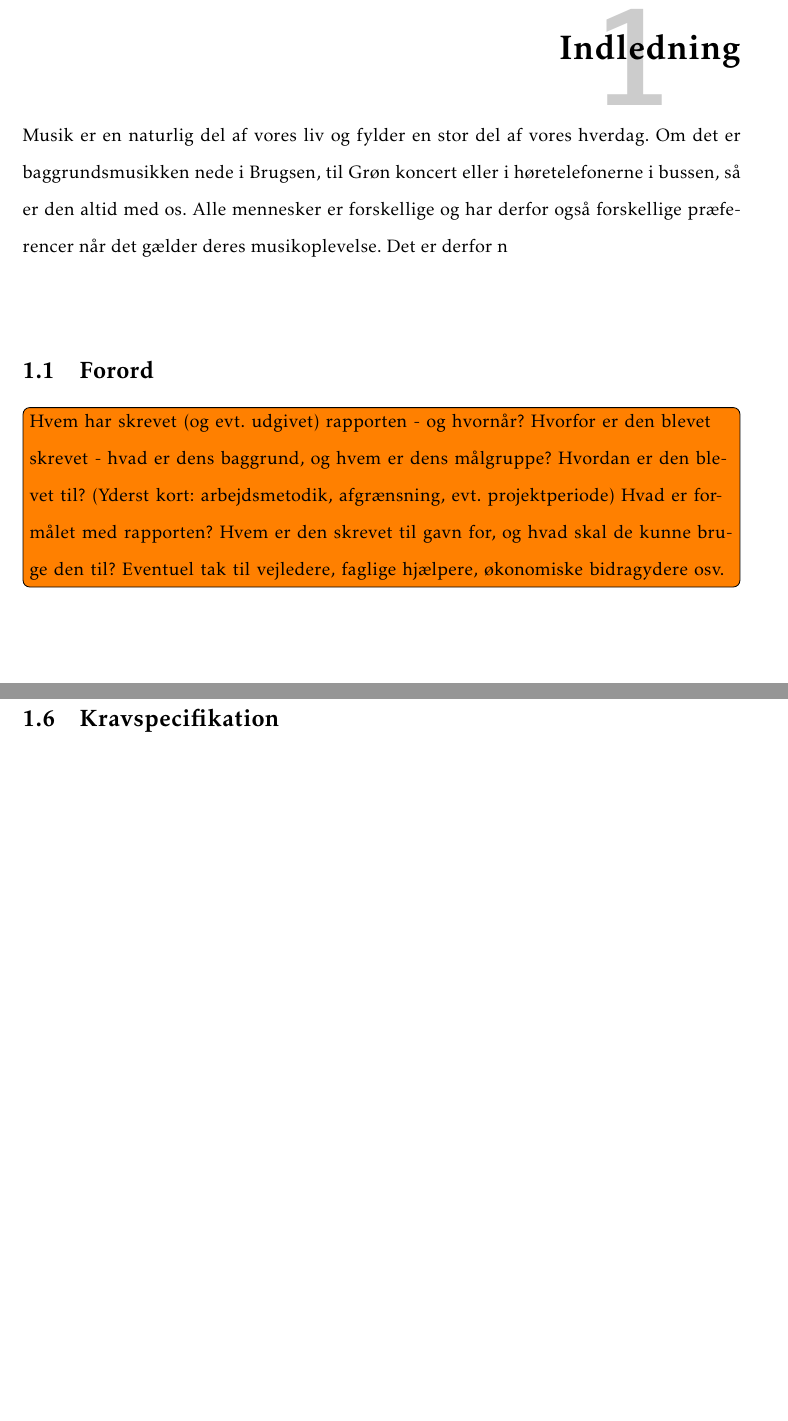
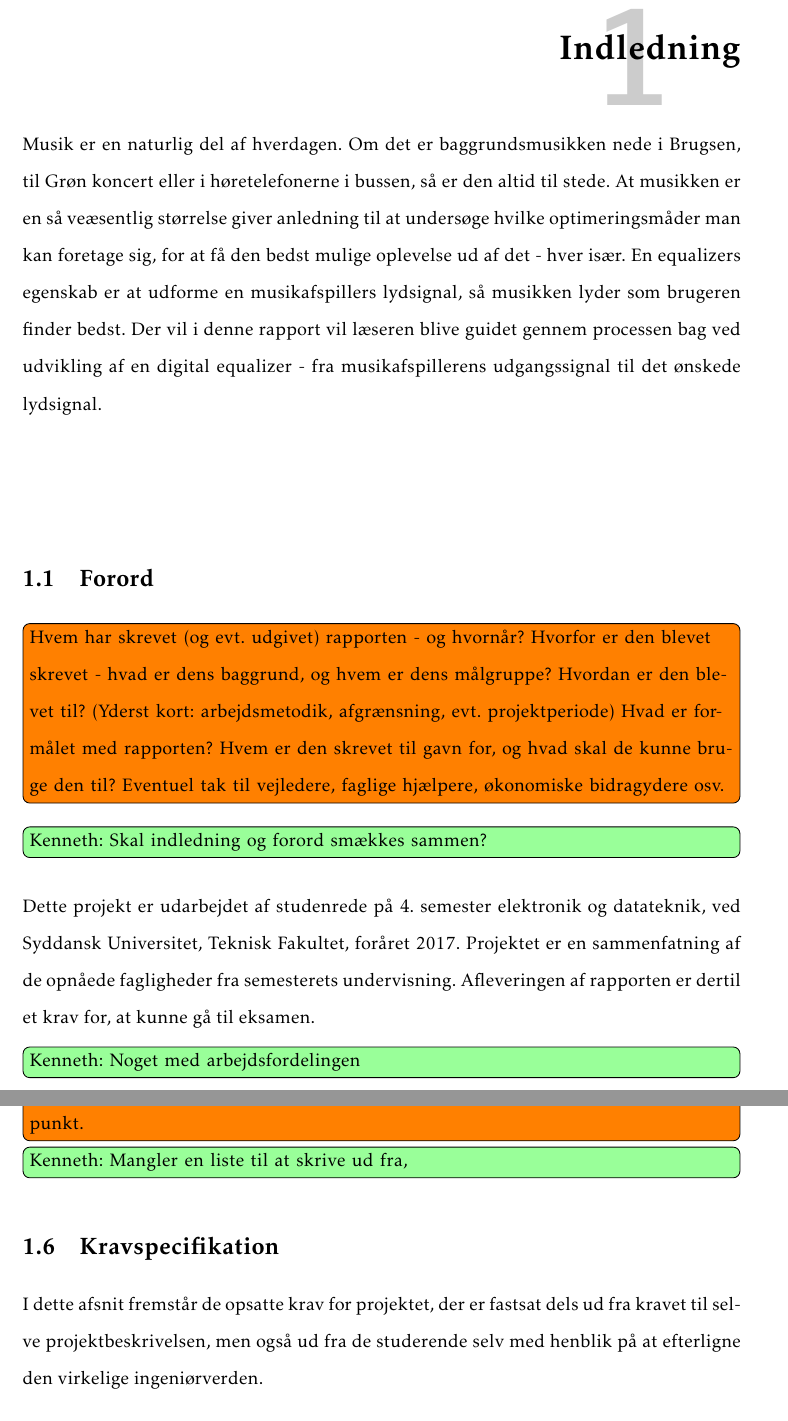
Before and after one commit to fraannk/sdu-gruppe3-2017, a LaTeX book (rapport.tex, which reads section/indledning.tex): two parts of pages 11 and 13 of 37, joined at a grey line, cut so that both start at the same text, the shorter picture padded with empty space. Compiled offline with pdfLaTeX.

Commit message:
Problemformulering skrevet.

```diff
--- a/section/indledning.tex
+++ b/section/indledning.tex
@@ -1,6 +1,7 @@
 \chapter{Indledning}
-Musik er en naturlig del af vores liv og fylder en stor del af vores hverdag. Om det er baggrundsmusikken nede i Brugsen, til Grøn koncert eller i høretelefonerne i bussen, så er den altid med os.
-Alle mennesker er forskellige og har derfor også forskellige præferencer når det gælder deres musikoplevelse. Det er derfor n
+Musik er en naturlig del af hverdagen. Om det er baggrundsmusikken nede i Brugsen, til Grøn koncert eller i høretelefonerne i bussen, så er den altid til stede. At musikken er en så veæsentlig størrelse giver anledning til at undersøge hvilke optimeringsmåder man kan foretage sig, for at få den bedst mulige oplevelse ud af det - hver især. En equalizers egenskab er at udforme en musikafspillers lydsignal, så musikken lyder som brugeren finder bedst.
+Der vil i denne rapport vil læseren blive guidet gennem processen bag ved udvikling af en digital equalizer - fra musikafspillerens udgangssignal til det ønskede lydsignal.
+
 
 \section{Forord}
 \note{Hvem har skrevet (og evt. udgivet) rapporten - og hvornår?
@@ -8,6 +9,12 @@ Alle mennesker er forskellige og har derfor også forskellige præferencer når
 	Hvordan er den blevet til? (Yderst kort: arbejdsmetodik, afgrænsning, evt. projektperiode)
 	Hvad er formålet med rapporten? Hvem er den skrevet til gavn for, og hvad skal de kunne bruge den til?
 	Eventuel tak til vejledere, faglige hjælpere, økonomiske bidragydere osv.}
+\husk{Kenneth}{Skal indledning og forord smækkes sammen?}
+
+Dette projekt er udarbejdet af studenrede på 4. semester elektronik og datateknik, ved Syddansk Universitet, Teknisk Fakultet, foråret 2017. Projektet er en sammenfatning af de opnåede fagligheder fra semesterets undervisning. Afleveringen af rapporten er dertil et krav for, at kunne gå til eksamen.
+
+\husk{Kenneth}{Noget med arbejdsfordelingen}
+
 
 
 \section{Formål}
@@ -16,7 +23,6 @@ Alle mennesker er forskellige og har derfor også forskellige præferencer når
 	* Hvilket overordnet emne tager rapporten udgangspunkt i? \\
 	* Hvilket specifikt problem vil man derfor tage fat i og kigge nærmere på? }
 
-Formålet med projektet er at fremstille en parametrisk equalizer, der kan efterbehandle et lydsignal.
-Projektet indeholder elementer af fagligheder fra 4. semester for Indlejrede systemer og signalbehandling på Elektronik og Datateknik med elementer af Digital signalbehandling, Embedded programmering, Analoge filtre og signaler og Operativsystemer.
+Formålet med projektet er, forene der opnåede fagligheder fra undervisningen i Indlejrede Systemer og Signalbehandling, på 4. semester Elektronik og Datateknik. Fagene fra semesteret der indgår i projektet er Embedded programmering, Analoge filtre og signaler og Operativsystemer. Ledningsteori som er et mindre fag under Analoge filtre, er ikke med i rapporten, da undervisningen er så sent i semesteret, at der er tid til at se på implementation af faget i rapporten.
 
 
@@ -25,5 +31,3 @@ Projektet indeholder elementer af fagligheder fra 4. semester for Indlejrede sys
 \section{Problemformulering}
 \note{Problemformulering: Hvilket spørgsmål vil denne rapport helt præcist stille skarpt på, og hvilke delspørgsmål vil det måske være nødvendigt at besvare for at kunne besvare hovedspørgsmålet?}
 
-
-Det spørgsmål der vil blive besvaret i denne rappor
@@ -48,3 +45,4 @@ Projektet vil
 \note{Hvilke emner / delemner kommer rapporten ikke ind på? Hvorfor?\\
 	Det er meget almindeligt, at problemformulering og metoderedegørelse simpelthen er en del af indledningen, men så bør de normalt være markeret med underrubrikker (under-overskrifter) for overskuelighedens skyld. Hvis du er uddannelsessøgende, så tjek, om skolen eller institutionen (eller din vejleder) har særlige krav på det punkt.}
 
+\husk{Kenneth}{Mangler en liste til at skrive ud fra,}
@@ -52,5 +49,7 @@ Projektet vil
 
 \section{Kravspecifikation} \label{afs:kravspecifikation}
+I dette afsnit fremstår de opsatte krav for projektet, der er fastsat dels ud fra kravet til selve projektbeskrivelsen, men også ud fra de studerende selv med henblik på at efterligne den virkelige ingeniørverden.
+
 \begin{itemize}
 	\item Prototypen udvikles på Tiva™ C Series TM4C123G LaunchPad Evaluation Kit.
 	\item Tiva™ TM4C123GH6PM Microcontroller anvendes.
```
Also changed, not shown: section/indledning.tex (25 more changed lines).
